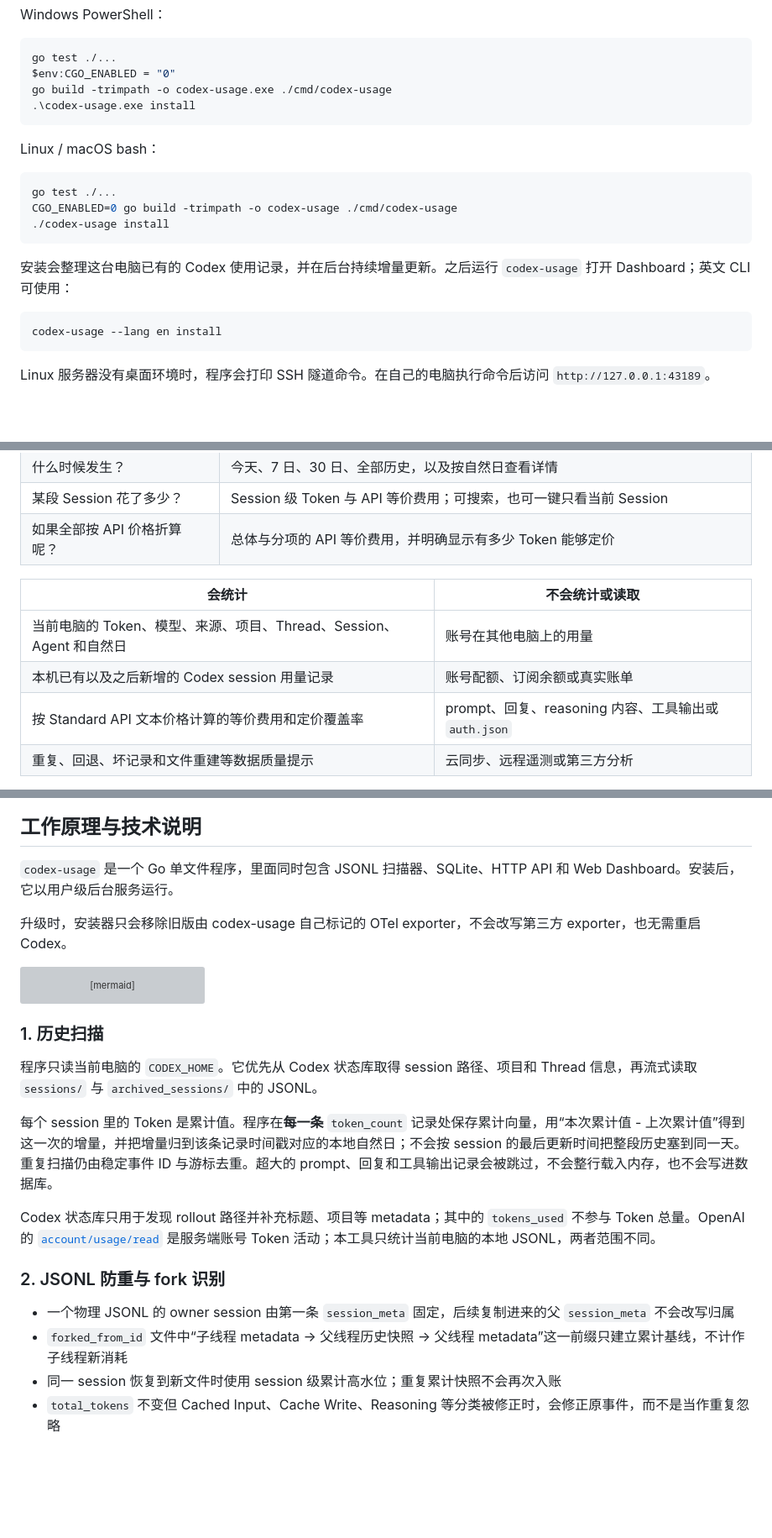
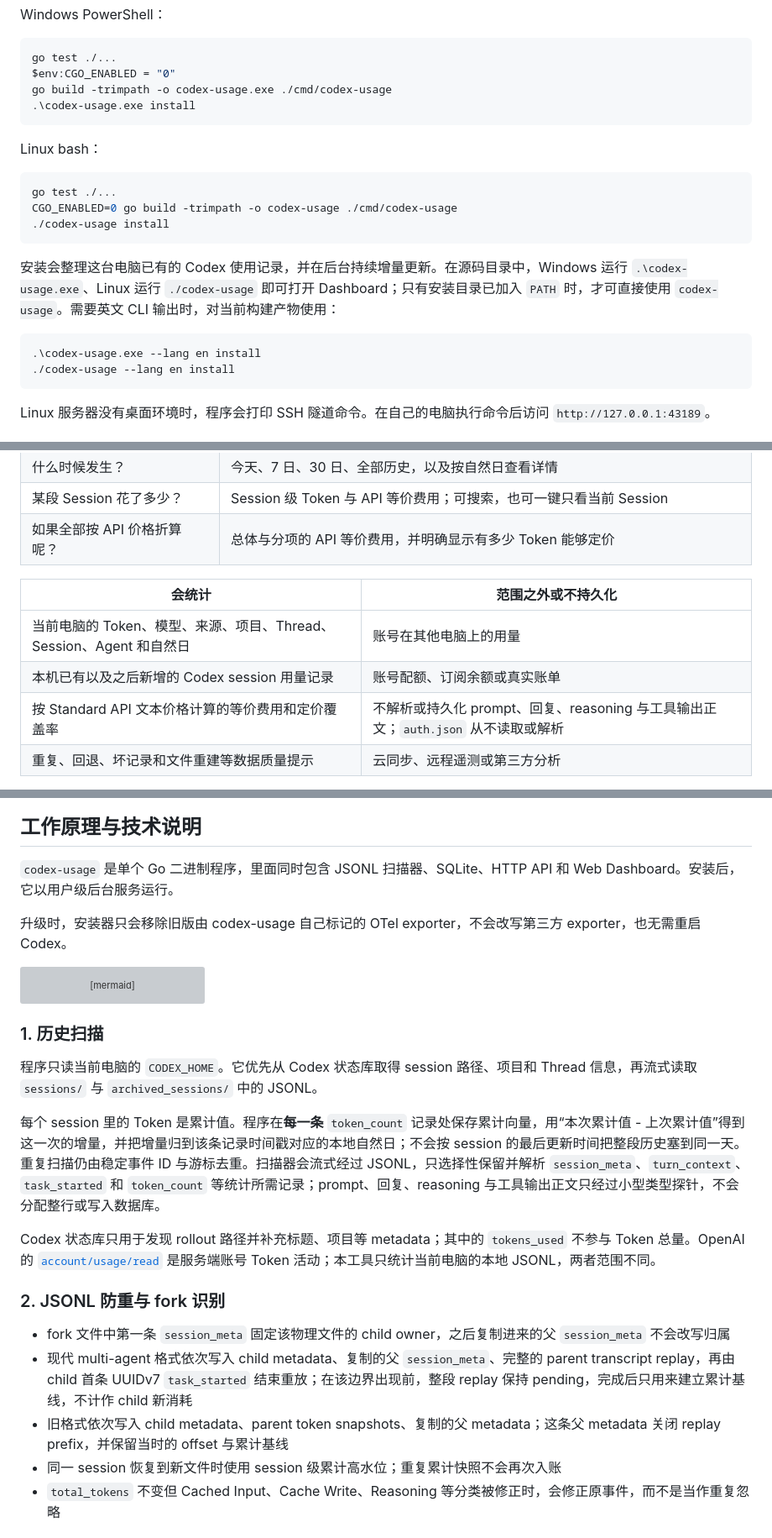
Before and after one commit to edisoncccc/codex-usage, a Markdown page: README.md, 3 parts joined by grey strips. Shown at 84% size. Rendered like a GitHub page; blank space fills up the shorter version; grey boxes are pictures that could not be loaded.

````diff
--- a/README.md
+++ b/README.md
@@ -50,7 +50,7 @@ go build -trimpath -o codex-usage.exe ./cmd/codex-usage
 .\codex-usage.exe install
 ```
 
-Linux / macOS bash：
+Linux bash：
 
 ```bash
 go test ./...
@@ -58,10 +58,11 @@ CGO_ENABLED=0 go build -trimpath -o codex-usage ./cmd/codex-usage
 ./codex-usage install
 ```
 
-安装会整理这台电脑已有的 Codex 使用记录，并在后台持续增量更新。之后运行 `codex-usage` 打开 Dashboard；英文 CLI 可使用：
+安装会整理这台电脑已有的 Codex 使用记录，并在后台持续增量更新。在源码目录中，Windows 运行 `.\codex-usage.exe`、Linux 运行 `./codex-usage` 即可打开 Dashboard；只有安装目录已加入 `PATH` 时，才可直接使用 `codex-usage`。需要英文 CLI 输出时，对当前构建产物使用：
 
 ```text
-codex-usage --lang en install
+.\codex-usage.exe --lang en install
+./codex-usage --lang en install
 ```
 
 Linux 服务器没有桌面环境时，程序会打印 SSH 隧道命令。在自己的电脑执行命令后访问 `http://127.0.0.1:43189`。
@@ -77,11 +78,11 @@ Linux 服务器没有桌面环境时，程序会打印 SSH 隧道命令。在自
 | 某段 Session 花了多少？ | Session 级 Token 与 API 等价费用；可搜索，也可一键只看当前 Session |
 | 如果全部按 API 价格折算呢？ | 总体与分项的 API 等价费用，并明确显示有多少 Token 能够定价 |
 
-| 会统计 | 不会统计或读取 |
+| 会统计 | 范围之外或不持久化 |
 |---|---|
 | 当前电脑的 Token、模型、来源、项目、Thread、Session、Agent 和自然日 | 账号在其他电脑上的用量 |
 | 本机已有以及之后新增的 Codex session 用量记录 | 账号配额、订阅余额或真实账单 |
-| 按 Standard API 文本价格计算的等价费用和定价覆盖率 | prompt、回复、reasoning 内容、工具输出或 `auth.json` |
+| 按 Standard API 文本价格计算的等价费用和定价覆盖率 | 不解析或持久化 prompt、回复、reasoning 与工具输出正文；`auth.json` 从不读取或解析 |
 | 重复、回退、坏记录和文件重建等数据质量提示 | 云同步、远程遥测或第三方分析 |
 
 > “电脑”指运行 Codex 客户端和 `codex-usage` 的主机，不是 shell 或 tool 实际执行的远程环境。Codex 官方 `/usage` 查看账号级活动；本项目只补充当前电脑上的详细归属。
@@ -96,7 +97,7 @@ Linux 服务器没有桌面环境时，程序会打印 SSH 隧道命令。在自
 
 ## 工作原理与技术说明
 
-`codex-usage` 是一个 Go 单文件程序，里面同时包含 JSONL 扫描器、SQLite、HTTP API 和 Web Dashboard。安装后，它以用户级后台服务运行。
+`codex-usage` 是单个 Go 二进制程序，里面同时包含 JSONL 扫描器、SQLite、HTTP API 和 Web Dashboard。安装后，它以用户级后台服务运行。
 
 升级时，安装器只会移除旧版由 codex-usage 自己标记的 OTel exporter，不会改写第三方 exporter，也无需重启 Codex。
 
@@ -116,14 +117,15 @@ flowchart LR
 
 程序只读当前电脑的 `CODEX_HOME`。它优先从 Codex 状态库取得 session 路径、项目和 Thread 信息，再流式读取 `sessions/` 与 `archived_sessions/` 中的 JSONL。
 
-每个 session 里的 Token 是累计值。程序在**每一条** `token_count` 记录处保存累计向量，用“本次累计值 - 上次累计值”得到这一次的增量，并把增量归到该条记录时间戳对应的本地自然日；不会按 session 的最后更新时间把整段历史塞到同一天。重复扫描仍由稳定事件 ID 与游标去重。超大的 prompt、回复和工具输出记录会被跳过，不会整行载入内存，也不会写进数据库。
+每个 session 里的 Token 是累计值。程序在**每一条** `token_count` 记录处保存累计向量，用“本次累计值 - 上次累计值”得到这一次的增量，并把增量归到该条记录时间戳对应的本地自然日；不会按 session 的最后更新时间把整段历史塞到同一天。重复扫描仍由稳定事件 ID 与游标去重。扫描器会流式经过 JSONL，只选择性保留并解析 `session_meta`、`turn_context`、`task_started` 和 `token_count` 等统计所需记录；prompt、回复、reasoning 与工具输出正文只经过小型类型探针，不会分配整行或写入数据库。
 
 Codex 状态库只用于发现 rollout 路径并补充标题、项目等 metadata；其中的 `tokens_used` 不参与 Token 总量。OpenAI 的 [`account/usage/read`](https://learn.chatgpt.com/docs/app-server#7-token-usage-chatgpt) 是服务端账号 Token 活动；本工具只统计当前电脑的本地 JSONL，两者范围不同。
 
 ### 2. JSONL 防重与 fork 识别
 
-- 一个物理 JSONL 的 owner session 由第一条 `session_meta` 固定，后续复制进来的父 `session_meta` 不会改写归属
-- `forked_from_id` 文件中“子线程 metadata → 父线程历史快照 → 父线程 metadata”这一前缀只建立累计基线，不计作子线程新消耗
+- fork 文件中第一条 `session_meta` 固定该物理文件的 child owner，之后复制进来的父 `session_meta` 不会改写归属
+- 现代 multi-agent 格式依次写入 child metadata、复制的父 `session_meta`、完整的 parent transcript replay，再由 child 首条 UUIDv7 `task_started` 结束重放；在该边界出现前，整段 replay 保持 pending，完成后只用来建立累计基线，不计作 child 新消耗
+- 旧格式依次写入 child metadata、parent token snapshots、复制的父 metadata；这条父 metadata 关闭 replay prefix，并保留当时的 offset 与累计基线
 - 同一 session 恢复到新文件时使用 session 级累计高水位；重复累计快照不会再次入账
 - `total_tokens` 不变但 Cached Input、Cache Write、Reasoning 等分类被修正时，会修正原事件，而不是当作重复忽略
 
````
Also changed, not shown: other parts of README.md (+4 -2 lines), README.en.md (+18 -10 lines).
